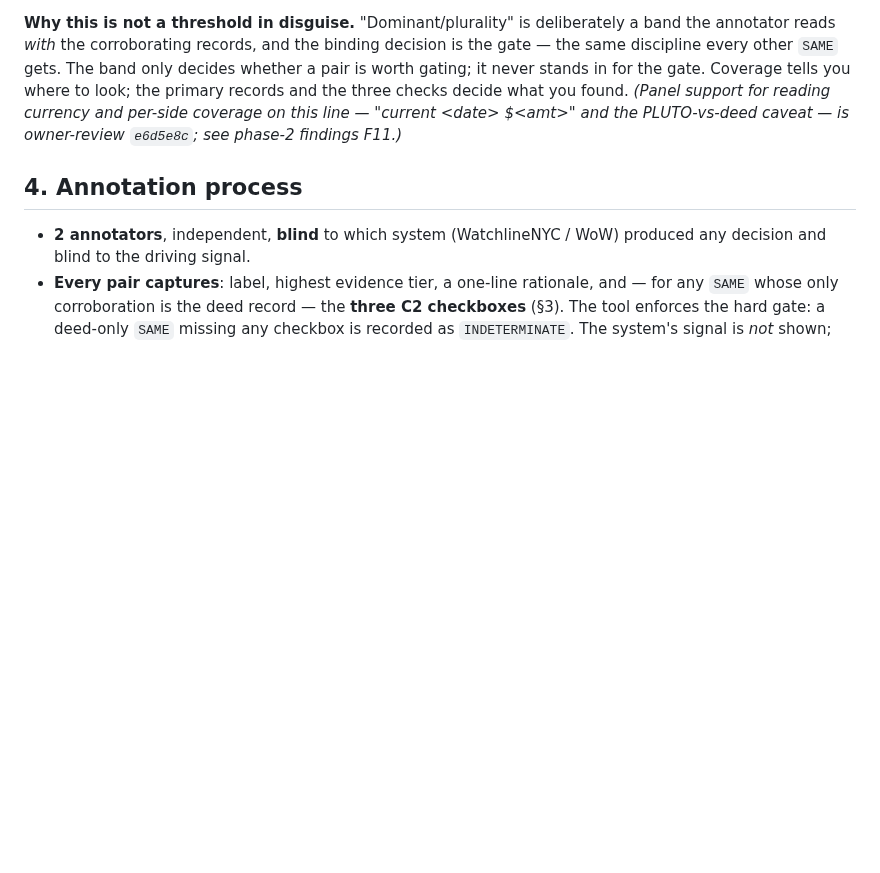
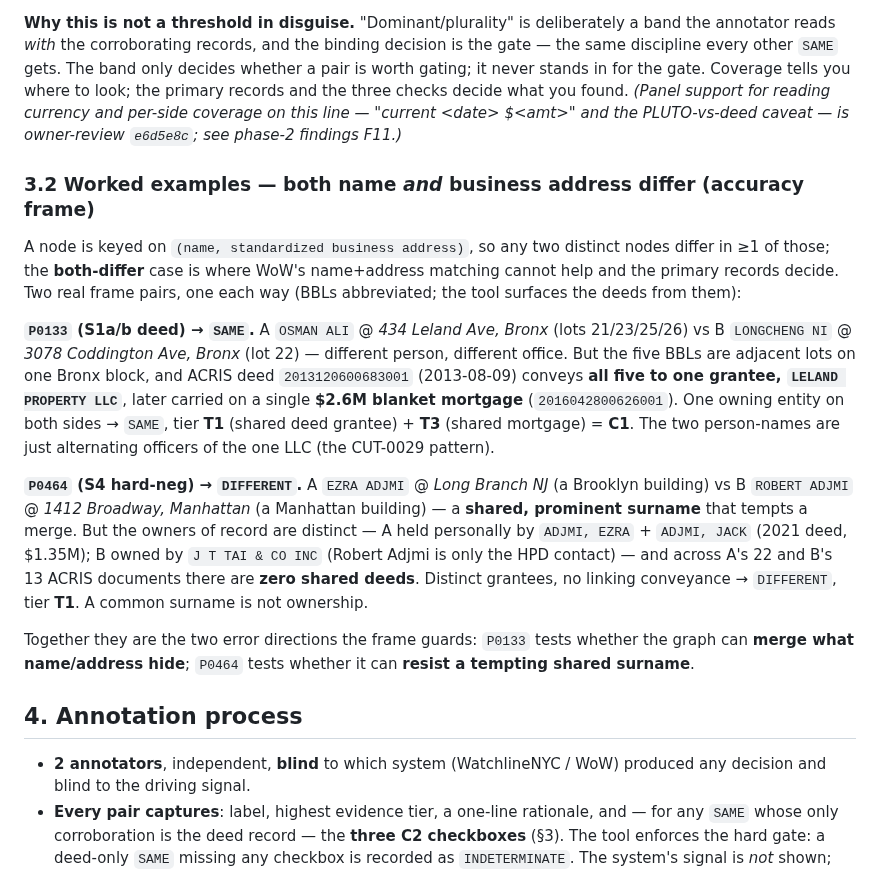
Before and after one commit to bobflagg/WatchlineNYC, a Markdown page: specs/eval-protocol.md, the part around the change. Drawn GitHub-style; blank space fills up the shorter version.

Commit message:
specs(eval-protocol): add §3.2 both-differ worked examples (P0133 SAME, P0464 DIFFERENT)
Two real accuracy-frame pairs where name AND standardized business address
both differ, illustrating the entity-resolution point end to end:

- P0133 (deed) -> SAME: OSMAN ALI / LONGCHENG NI, five adjacent Bronx lots
  conveyed to one grantee (LELAND PROPERTY LLC) on deed 2013120600683001 +
  a shared $2.6M blanket mortgage; T1+T3 = C1.
- P0464 (hard-neg) -> DIFFERENT: EZRA vs ROBERT ADJMI, shared prominent
  surname but distinct owners of record (Adjmi individuals vs J T TAI & CO
  INC) and zero shared deeds across 22+13 ACRIS docs; T1.

Verified against ACRIS. Shows the two error directions the frame guards:
merge what name/address hide vs resist a tempting shared surname.

Co-Authored-By: Claude Opus 4.8 <noreply@anthropic.com>

```diff
--- a/specs/eval-protocol.md
+++ b/specs/eval-protocol.md
@@ -177,6 +177,30 @@ pure umbrella with **no other** shared identity signal is `INDETERMINATE`, not `
 tells you where to look; the primary records and the three checks decide what you found. *(Panel support for
 reading currency and per-side coverage on this line — "current &lt;date&gt; $&lt;amt&gt;" and the PLUTO-vs-deed
 caveat — is owner-review `e6d5e8c`; see phase-2 findings F11.)*
+
+### 3.2 Worked examples — both name *and* business address differ (accuracy frame)
+
+A node is keyed on `(name, standardized business address)`, so any two distinct nodes differ in ≥1 of
+those; the **both-differ** case is where WoW's name+address matching cannot help and the primary records
+decide. Two real frame pairs, one each way (BBLs abbreviated; the tool surfaces the deeds from them):
+
+**`P0133` (S1a/b deed) → `SAME`.** A `OSMAN ALI` @ *434 Leland Ave, Bronx* (lots 21/23/25/26) vs
+B `LONGCHENG NI` @ *3078 Coddington Ave, Bronx* (lot 22) — different person, different office. But the five
+BBLs are adjacent lots on one Bronx block, and ACRIS deed `2013120600683001` (2013-08-09) conveys **all
+five to one grantee, `LELAND PROPERTY LLC`**, later carried on a single **$2.6M blanket mortgage**
+(`2016042800626001`). One owning entity on both sides → `SAME`, tier **T1** (shared deed grantee) + **T3**
+(shared mortgage) = **C1**. The two person-names are just alternating officers of the one LLC (the
+CUT-0029 pattern).
+
+**`P0464` (S4 hard-neg) → `DIFFERENT`.** A `EZRA ADJMI` @ *Long Branch NJ* (a Brooklyn building) vs
+B `ROBERT ADJMI` @ *1412 Broadway, Manhattan* (a Manhattan building) — a **shared, prominent surname**
+that tempts a merge. But the owners of record are distinct — A held personally by `ADJMI, EZRA` + `ADJMI,
+JACK` (2021 deed, $1.35M); B owned by `J T TAI & CO INC` (Robert Adjmi is only the HPD contact) — and
+across A's 22 and B's 13 ACRIS documents there are **zero shared deeds**. Distinct grantees, no linking
+conveyance → `DIFFERENT`, tier **T1**. A common surname is not ownership.
+
+Together they are the two error directions the frame guards: `P0133` tests whether the graph can **merge
+what name/address hide**; `P0464` tests whether it can **resist a tempting shared surname**.
 
 ## 4. Annotation process
 
```
